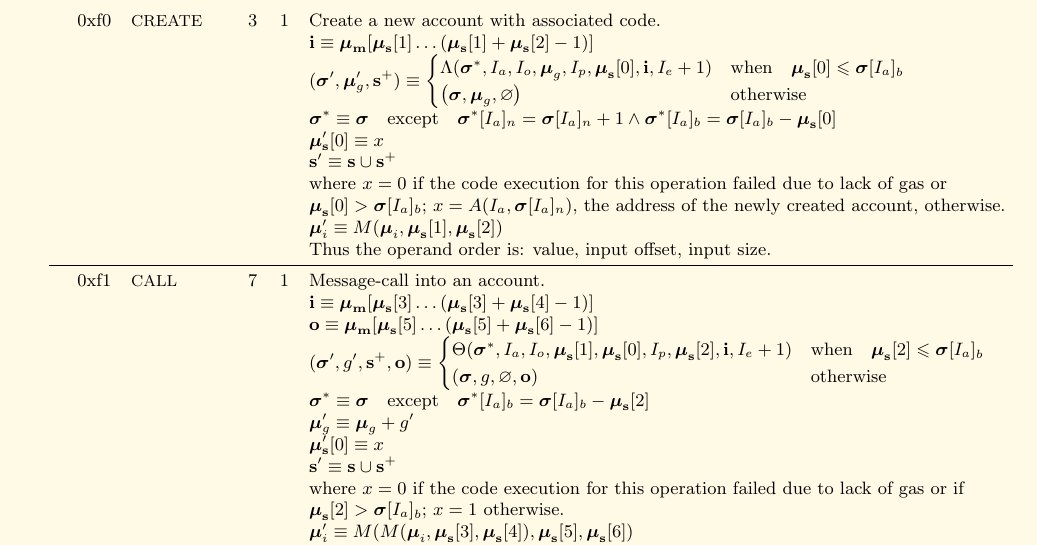
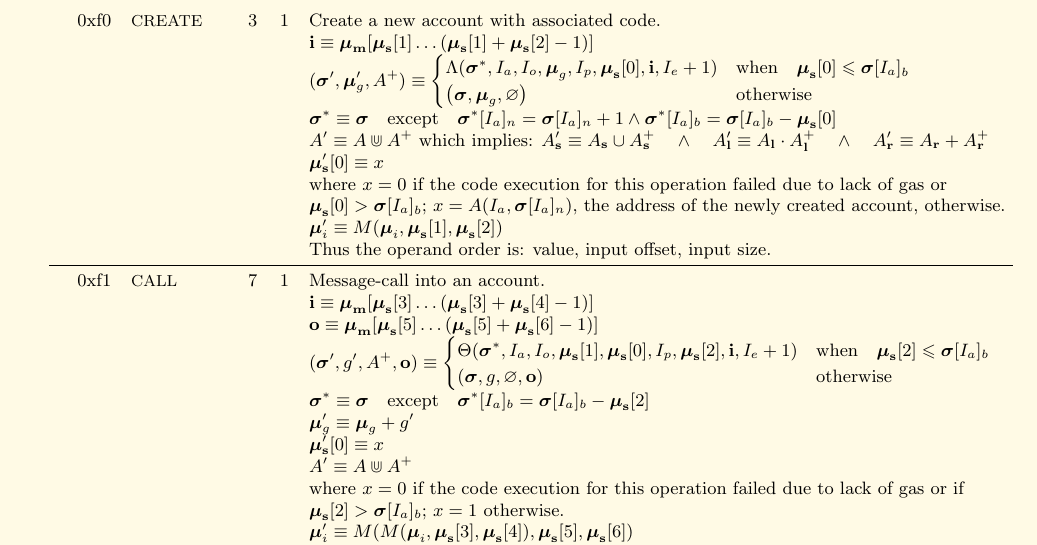
Before and after one commit to ethereum/yellowpaper, a LaTeX paper (Paper.tex): part of page 25 of 25, cut so that both start at the same text. Compiled offline with pdfLaTeX.

Commit message:
Usage of substate in the VM spec.

```diff
--- a/Paper.tex
+++ b/Paper.tex
@@ -1773,10 +1773,10 @@ R_{sclear} & \text{if} \quad \boldsymbol{\mu}_\mathbf{s}[1] = 0 \; \wedge \; \bo
 \textbf{Value} & \textbf{Mnemonic} & $\delta$ & $\alpha$ & \textbf{Description} \vspace{5pt} \\
 0xf0 & {\small CREATE} & 3 & 1 & Create a new account with associated code. \\
 &&&& $\mathbf{i} \equiv \boldsymbol{\mu}_\mathbf{m}[ \boldsymbol{\mu}_\mathbf{s}[1] \dots (\boldsymbol{\mu}_\mathbf{s}[1] + \boldsymbol{\mu}_\mathbf{s}[2] - 1) ]$ \\
-&&&& $(\boldsymbol{\sigma}', \boldsymbol{\mu}'_g, \mathbf{s}^+) \equiv \begin{cases}\Lambda(\boldsymbol{\sigma}^*, I_a, I_o, \boldsymbol{\mu}_g, I_p, \boldsymbol{\mu}_\mathbf{s}[0], \mathbf{i}, I_e + 1) & \text{when} \quad \boldsymbol{\mu}_\mathbf{s}[0] \leqslant \boldsymbol{\sigma}[I_a]_b \\ \big(\boldsymbol{\sigma}, \boldsymbol{\mu}_g, \varnothing\big) & \text{otherwise} \end{cases}$ \\
+&&&& $(\boldsymbol{\sigma}', \boldsymbol{\mu}'_g, A^+) \equiv \begin{cases}\Lambda(\boldsymbol{\sigma}^*, I_a, I_o, \boldsymbol{\mu}_g, I_p, \boldsymbol{\mu}_\mathbf{s}[0], \mathbf{i}, I_e + 1) & \text{when} \quad \boldsymbol{\mu}_\mathbf{s}[0] \leqslant \boldsymbol{\sigma}[I_a]_b \\ \big(\boldsymbol{\sigma}, \boldsymbol{\mu}_g, \varnothing\big) & \text{otherwise} \end{cases}$ \\
 &&&& $\boldsymbol{\sigma}^* \equiv \boldsymbol{\sigma} \quad \text{except} \quad \boldsymbol{\sigma}^*[I_a]_n = \boldsymbol{\sigma}[I_a]_n + 1 \wedge \boldsymbol{\sigma}^*[I_a]_b = \boldsymbol{\sigma}[I_a]_b - \boldsymbol{\mu}_\mathbf{s}[0]$ \\
+&&&& $A' \equiv A \Cup A^+$ which implies: $A'_\mathbf{s} \equiv A_\mathbf{s} \cup A^+_\mathbf{s} \quad \wedge \quad A'_\mathbf{l} \equiv A_\mathbf{l} \cdot A^+_\mathbf{l} \quad \wedge \quad A'_\mathbf{r} \equiv A_\mathbf{r} + A^+_\mathbf{r}$ \\
 &&&& $\boldsymbol{\mu}'_\mathbf{s}[0] \equiv x$ \\
-&&&& $\mathbf{s}' \equiv \mathbf{s} \cup \mathbf{s}^+$ \\
 &&&& where $x=0$ if the code execution for this operation failed due to lack of gas or \\
 &&&& $\boldsymbol{\mu}_\mathbf{s}[0] > \boldsymbol{\sigma}[I_a]_b$; $x=A(I_a, \boldsymbol{\sigma}[I_a]_n)$, the address of the newly created account, otherwise. \\
 &&&& $\boldsymbol{\mu}'_i \equiv M(\boldsymbol{\mu}_i, \boldsymbol{\mu}_\mathbf{s}[1], \boldsymbol{\mu}_\mathbf{s}[2])$ \\
@@ -1785,11 +1785,11 @@ R_{sclear} & \text{if} \quad \boldsymbol{\mu}_\mathbf{s}[1] = 0 \; \wedge \; \bo
 0xf1 & {\small CALL} & 7 & 1 & Message-call into an account. \\
 &&&& $\mathbf{i} \equiv \boldsymbol{\mu}_\mathbf{m}[ \boldsymbol{\mu}_\mathbf{s}[3] \dots (\boldsymbol{\mu}_\mathbf{s}[3] + \boldsymbol{\mu}_\mathbf{s}[4] - 1) ]$ \\
 &&&& $\mathbf{o} \equiv \boldsymbol{\mu}_\mathbf{m}[ \boldsymbol{\mu}_\mathbf{s}[5] \dots (\boldsymbol{\mu}_\mathbf{s}[5] + \boldsymbol{\mu}_\mathbf{s}[6] - 1) ]$ \\
-&&&& $(\boldsymbol{\sigma}', g', \mathbf{s}^+, \mathbf{o}) \equiv \begin{cases}\Theta(\boldsymbol{\sigma}^*, I_a, I_o, \boldsymbol{\mu}_\mathbf{s}[1], \boldsymbol{\mu}_\mathbf{s}[0], I_p, \boldsymbol{\mu}_\mathbf{s}[2], \mathbf{i}, I_e + 1) & \text{when} \quad \boldsymbol{\mu}_\mathbf{s}[2] \leqslant \boldsymbol{\sigma}[I_a]_b \\ (\boldsymbol{\sigma}, g, \varnothing, \mathbf{o}) & \text{otherwise} \end{cases}$ \\
+&&&& $(\boldsymbol{\sigma}', g', A^+, \mathbf{o}) \equiv \begin{cases}\Theta(\boldsymbol{\sigma}^*, I_a, I_o, \boldsymbol{\mu}_\mathbf{s}[1], \boldsymbol{\mu}_\mathbf{s}[0], I_p, \boldsymbol{\mu}_\mathbf{s}[2], \mathbf{i}, I_e + 1) & \text{when} \quad \boldsymbol{\mu}_\mathbf{s}[2] \leqslant \boldsymbol{\sigma}[I_a]_b \\ (\boldsymbol{\sigma}, g, \varnothing, \mathbf{o}) & \text{otherwise} \end{cases}$ \\
 &&&& $\boldsymbol{\sigma}^* \equiv \boldsymbol{\sigma} \quad \text{except} \quad \boldsymbol{\sigma}^*[I_a]_b = \boldsymbol{\sigma}[I_a]_b - \boldsymbol{\mu}_\mathbf{s}[2]$ \\
 &&&& $\boldsymbol{\mu}'_g \equiv \boldsymbol{\mu}_g + g'$ \\
 &&&& $\boldsymbol{\mu}'_\mathbf{s}[0] \equiv x$ \\
-&&&& $\mathbf{s}' \equiv \mathbf{s} \cup \mathbf{s}^+$ \\
+&&&& $A' \equiv A \Cup A^+$ \\
 &&&& where $x=0$ if the code execution for this operation failed due to lack of gas or if  \\
 &&&& $\boldsymbol{\mu}_\mathbf{s}[2] > \boldsymbol{\sigma}[I_a]_b$; $x=1$ otherwise. \\
 &&&& $\boldsymbol{\mu}'_i \equiv M(M(\boldsymbol{\mu}_i, \boldsymbol{\mu}_\mathbf{s}[3], \boldsymbol{\mu}_\mathbf{s}[4]), \boldsymbol{\mu}_\mathbf{s}[5], \boldsymbol{\mu}_\mathbf{s}[6])$ \\
```
